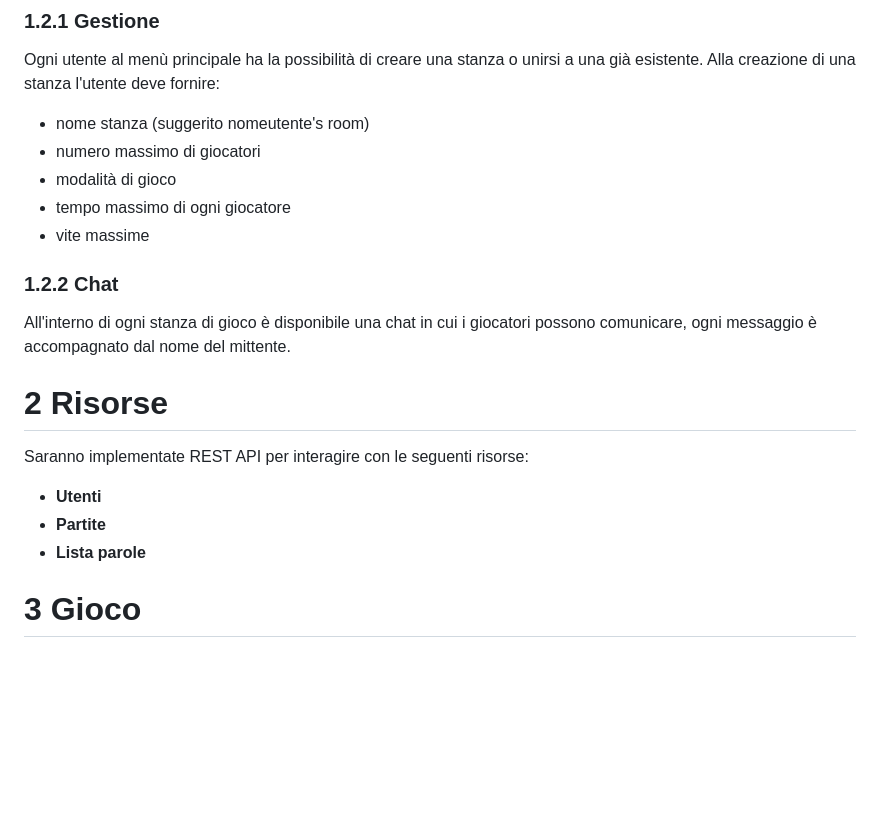
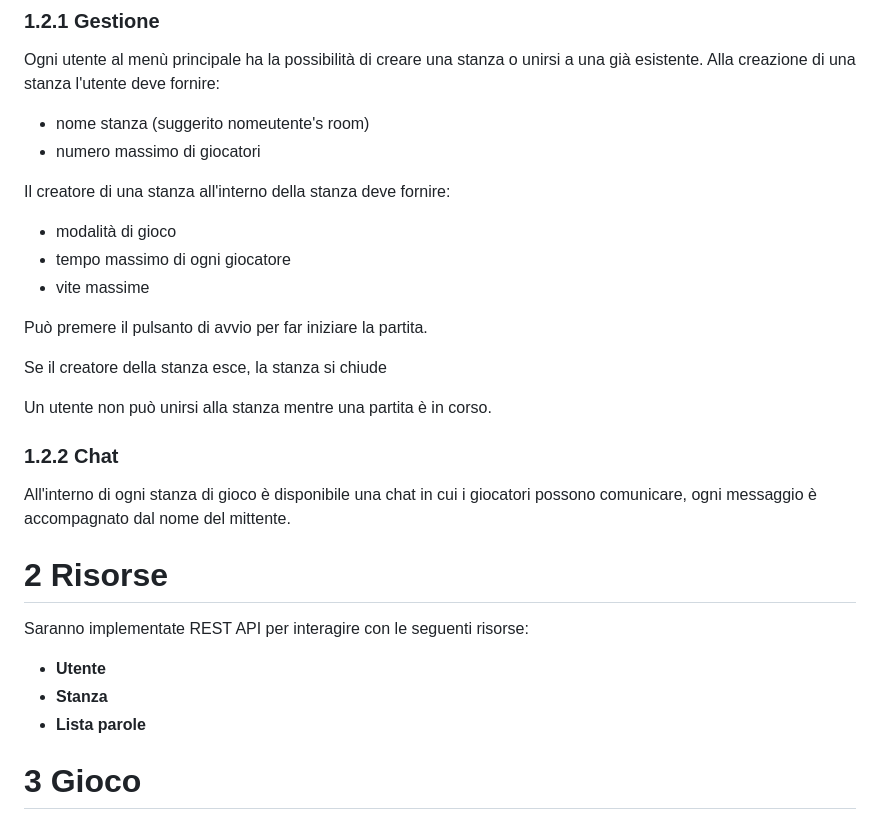
Before and after one commit to Cestnut/Hangman-Game, a Markdown page: README.md, the part around one of its changes. Drawn GitHub-style; blank space fills up the shorter version.

```diff
--- a/README.md
+++ b/README.md
@@ -12,17 +12,25 @@ Sono previste le seguenti modalità di gioco:
 Ogni utente al menù principale ha la possibilità di creare una stanza o unirsi a una già esistente. Alla creazione di una stanza l'utente deve fornire:
 - nome stanza (suggerito nomeutente's room)
 - numero massimo di giocatori
+
+Il creatore di una stanza all'interno della stanza deve fornire:
 - modalità di gioco
 - tempo massimo di ogni giocatore
 - vite massime
+
+Può premere il pulsanto di avvio per far iniziare la partita.
+
+Se il creatore della stanza esce, la stanza si chiude
+
+Un utente non può unirsi alla stanza mentre una partita è in corso.
 
 ### 1.2.2 Chat
 All'interno di ogni stanza di gioco è disponibile una chat in cui i giocatori possono comunicare, ogni messaggio è accompagnato dal nome del mittente.
 
 # 2 Risorse
 Saranno implementate REST API per interagire con le seguenti risorse:
-- **Utenti**
-- **Partite**
+- **Utente**
+- **Stanza**
 - **Lista parole**
 
 # 3 Gioco
```
Also changed, not shown: other parts of README.md (+1 -0 lines).
